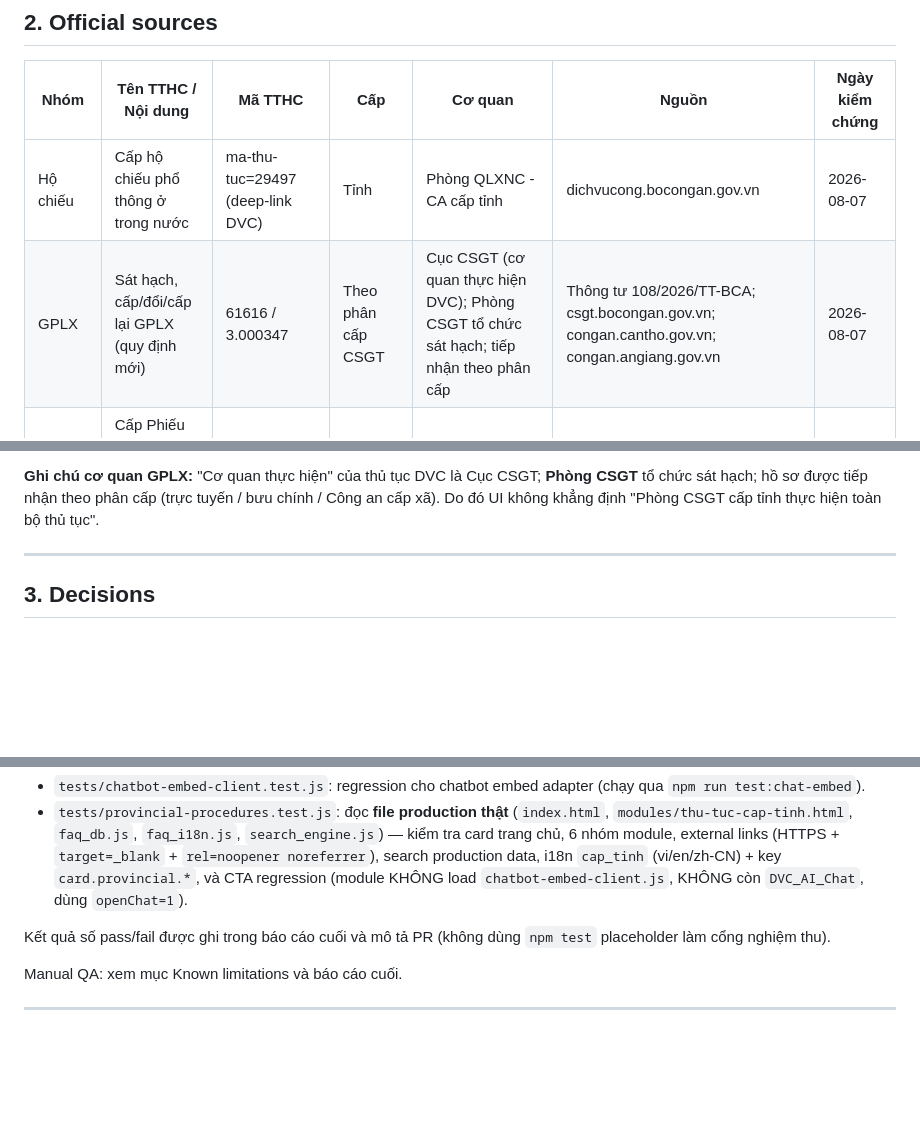
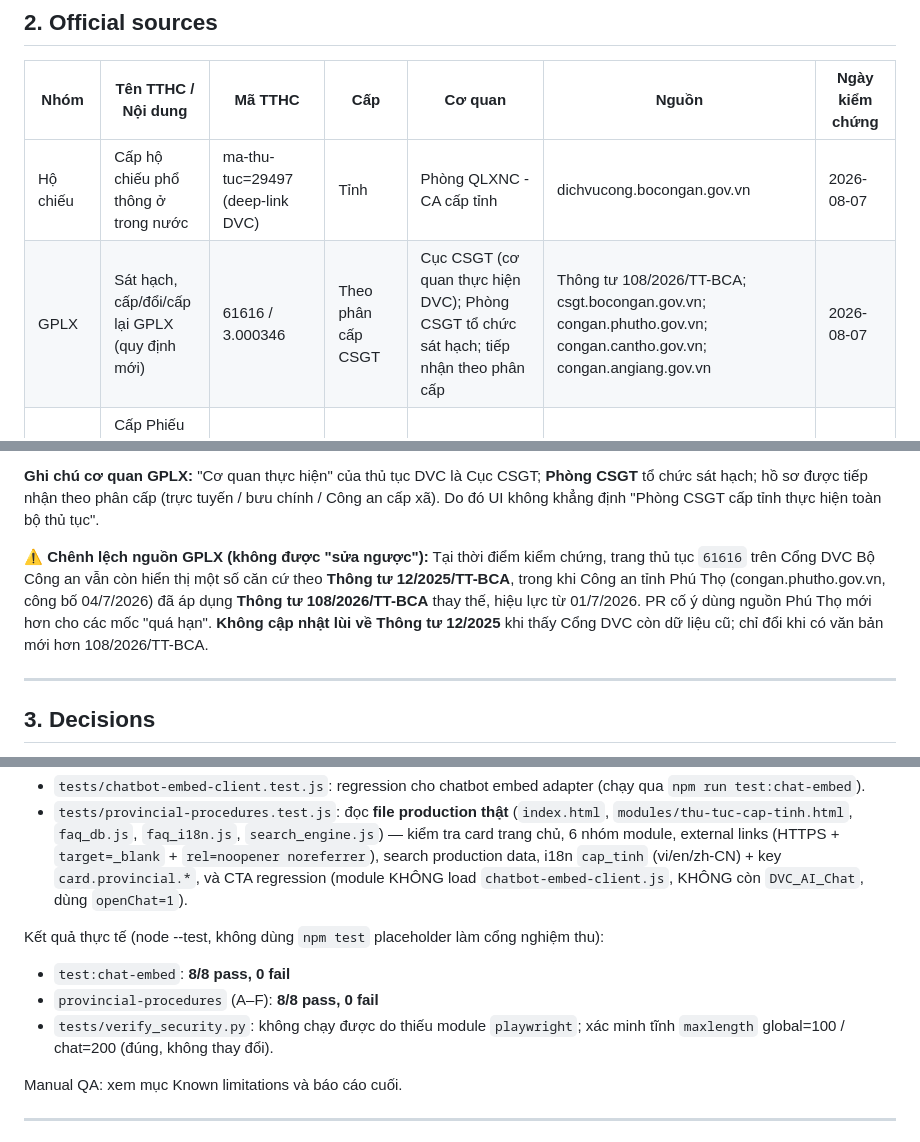
Before and after one commit to vi-phuong-158/capphutho, a Markdown page: TTHC_PROVINCIAL_REVIEW.md, 3 parts joined by grey strips. Drawn GitHub-style; blank space fills up the shorter version.

Commit message:
docs: correct GPLX procedure code and finalize PR review
- Fix GPLX procedure code in TTHC_PROVINCIAL_REVIEW.md: 3.000347 -> 3.000346
  (matches thủ tục 61616 "Cấp giấy phép lái xe" on the Ministry of Public
  Security DVC portal).
- Add a source-discrepancy note: portal page 61616 still shows Circular
  12/2025/TT-BCA bases while Phu Tho provincial police apply the newer
  108/2026/TT-BCA (effective 01/7/2026); do not revert to the older data.
- Record actual test pass counts (chat-embed 8/8, provincial 8/8).

No source-code changes.

Co-Authored-By: Claude Sonnet 5 <noreply@anthropic.com>

```diff
--- a/TTHC_PROVINCIAL_REVIEW.md
+++ b/TTHC_PROVINCIAL_REVIEW.md
@@ -32,7 +32,7 @@ Các thay đổi kèm theo:
 | Nhóm | Tên TTHC / Nội dung | Mã TTHC | Cấp | Cơ quan | Nguồn | Ngày kiểm chứng |
 | ---- | ------------------- | ------- | --- | ------- | ----- | --------------- |
 | Hộ chiếu | Cấp hộ chiếu phổ thông ở trong nước | ma-thu-tuc=29497 (deep-link DVC) | Tỉnh | Phòng QLXNC - CA cấp tỉnh | dichvucong.bocongan.gov.vn | 2026-08-07 |
-| GPLX | Sát hạch, cấp/đổi/cấp lại GPLX (quy định mới) | 61616 / 3.000347 | Theo phân cấp CSGT | Cục CSGT (cơ quan thực hiện DVC); Phòng CSGT tổ chức sát hạch; tiếp nhận theo phân cấp | Thông tư 108/2026/TT-BCA; csgt.bocongan.gov.vn; congan.cantho.gov.vn; congan.angiang.gov.vn | 2026-08-07 |
+| GPLX | Sát hạch, cấp/đổi/cấp lại GPLX (quy định mới) | 61616 / 3.000346 | Theo phân cấp CSGT | Cục CSGT (cơ quan thực hiện DVC); Phòng CSGT tổ chức sát hạch; tiếp nhận theo phân cấp | Thông tư 108/2026/TT-BCA; csgt.bocongan.gov.vn; congan.phutho.gov.vn; congan.cantho.gov.vn; congan.angiang.gov.vn | 2026-08-07 |
 | LLTP | Cấp Phiếu LLTP cho công dân VN, người nước ngoài cư trú tại VN | ma-thu-tuc=61555 (DVC) / 3.000333 | Tỉnh | Phòng Hồ sơ nghiệp vụ - Công an tỉnh Phú Thọ | dichvucong.bocongan.gov.vn | 2026-08-07 |
 | Người nước ngoài | Thị thực, thẻ tạm trú, gia hạn tạm trú | — | Tỉnh | Phòng QLXNC - CA cấp tỉnh | dichvucong.bocongan.gov.vn | 2026-08-07 |
 | ANTT | Giấy chứng nhận đủ điều kiện về ANTT | — | Cục / Tỉnh / Xã (theo loại hình) | Cục CSQLHC về TTXH / CA tỉnh / CA xã | dichvucong.bocongan.gov.vn | 2026-08-07 |
@@ -44,6 +44,8 @@ Các thay đổi kèm theo:
 - Quá hạn **từ đủ 01 năm trở lên**: sát hạch lại **đầy đủ** (lý thuyết + thực hành).
 
 **Ghi chú cơ quan GPLX:** "Cơ quan thực hiện" của thủ tục DVC là Cục CSGT; **Phòng CSGT** tổ chức sát hạch; hồ sơ được tiếp nhận theo phân cấp (trực tuyến / bưu chính / Công an cấp xã). Do đó UI không khẳng định "Phòng CSGT cấp tỉnh thực hiện toàn bộ thủ tục".
+
+**⚠️ Chênh lệch nguồn GPLX (không được "sửa ngược"):** Tại thời điểm kiểm chứng, trang thủ tục `61616` trên Cổng DVC Bộ Công an vẫn còn hiển thị một số căn cứ theo **Thông tư 12/2025/TT-BCA**, trong khi Công an tỉnh Phú Thọ (congan.phutho.gov.vn, công bố 04/7/2026) đã áp dụng **Thông tư 108/2026/TT-BCA** thay thế, hiệu lực từ 01/7/2026. PR cố ý dùng nguồn Phú Thọ mới hơn cho các mốc "quá hạn". **Không cập nhật lùi về Thông tư 12/2025** khi thấy Cổng DVC còn dữ liệu cũ; chỉ đổi khi có văn bản mới hơn 108/2026/TT-BCA.
 
 ---
 
@@ -84,7 +86,11 @@ node --test tests/provincial-procedures.test.js
 - `tests/chatbot-embed-client.test.js`: regression cho chatbot embed adapter (chạy qua `npm run test:chat-embed`).
 - `tests/provincial-procedures.test.js`: đọc **file production thật** (`index.html`, `modules/thu-tuc-cap-tinh.html`, `faq_db.js`, `faq_i18n.js`, `search_engine.js`) — kiểm tra card trang chủ, 6 nhóm module, external links (HTTPS + `target=_blank` + `rel=noopener noreferrer`), search production data, i18n `cap_tinh` (vi/en/zh-CN) + key `card.provincial.*`, và CTA regression (module KHÔNG load `chatbot-embed-client.js`, KHÔNG còn `DVC_AI_Chat`, dùng `openChat=1`).
 
-Kết quả số pass/fail được ghi trong báo cáo cuối và mô tả PR (không dùng `npm test` placeholder làm cổng nghiệm thu).
+Kết quả thực tế (node --test, không dùng `npm test` placeholder làm cổng nghiệm thu):
+
+- `test:chat-embed`: **8/8 pass, 0 fail**
+- `provincial-procedures` (A–F): **8/8 pass, 0 fail**
+- `tests/verify_security.py`: không chạy được do thiếu module `playwright`; xác minh tĩnh `maxlength` global=100 / chat=200 (đúng, không thay đổi).
 
 Manual QA: xem mục Known limitations và báo cáo cuối.
 
```
